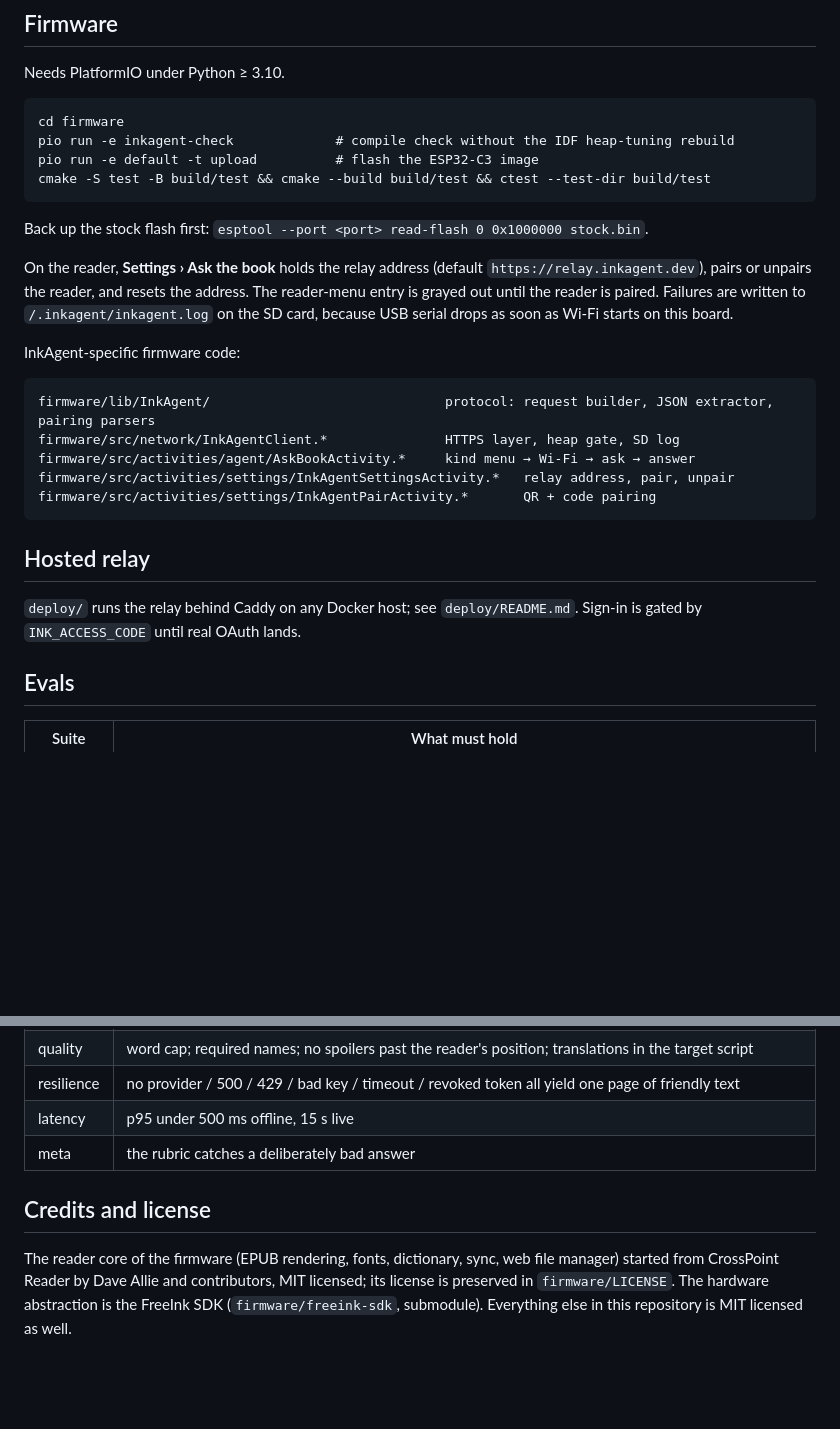
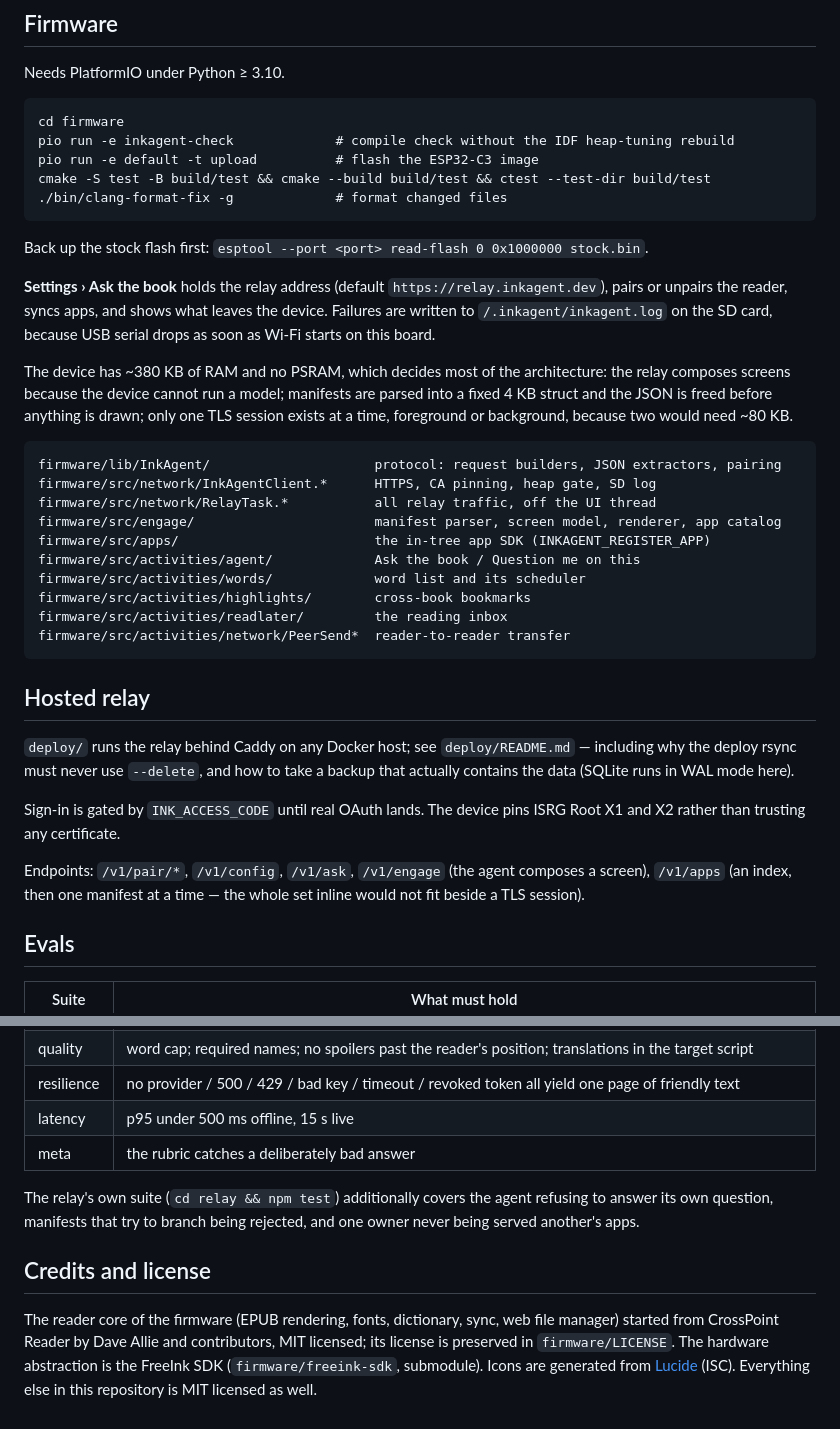
Before and after one commit to Ash20pk/InkAgent, a Markdown page: README.md, 2 parts joined by grey strips. GitHub-like rendering; blank space fills up the shorter version.

````diff
--- a/README.md
+++ b/README.md
@@ -39,30 +122,47 @@ cd firmware
 pio run -e inkagent-check             # compile check without the IDF heap-tuning rebuild
 pio run -e default -t upload          # flash the ESP32-C3 image
 cmake -S test -B build/test && cmake --build build/test && ctest --test-dir build/test
+./bin/clang-format-fix -g             # format changed files
 ```
 
 Back up the stock flash first: `esptool --port <port> read-flash 0 0x1000000 stock.bin`.
 
-On the reader, **Settings › Ask the book** holds the relay address (default
-`https://relay.inkagent.dev`), pairs or unpairs the reader, and resets the
-address. The reader-menu entry is grayed out until the reader is paired.
-Failures are written to `/.inkagent/inkagent.log` on the SD card, because USB
-serial drops as soon as Wi-Fi starts on this board.
+**Settings › Ask the book** holds the relay address (default
+`https://relay.inkagent.dev`), pairs or unpairs the reader, syncs apps, and shows
+what leaves the device. Failures are written to `/.inkagent/inkagent.log` on the
+SD card, because USB serial drops as soon as Wi-Fi starts on this board.
 
-InkAgent-specific firmware code:
+The device has ~380 KB of RAM and no PSRAM, which decides most of the
+architecture: the relay composes screens because the device cannot run a model;
+manifests are parsed into a fixed 4 KB struct and the JSON is freed before
+anything is drawn; only one TLS session exists at a time, foreground or
+background, because two would need ~80 KB.
 
 ```
-firmware/lib/InkAgent/                              protocol: request builder, JSON extractor, pairing parsers
-firmware/src/network/InkAgentClient.*               HTTPS layer, heap gate, SD log
-firmware/src/activities/agent/AskBookActivity.*     kind menu → Wi-Fi → ask → answer
-firmware/src/activities/settings/InkAgentSettingsActivity.*   relay address, pair, unpair
-firmware/src/activities/settings/InkAgentPairActivity.*       QR + code pairing
+firmware/lib/InkAgent/                     protocol: request builders, JSON extractors, pairing
+firmware/src/network/InkAgentClient.*      HTTPS, CA pinning, heap gate, SD log
+firmware/src/network/RelayTask.*           all relay traffic, off the UI thread
+firmware/src/engage/                       manifest parser, screen model, renderer, app catalog
+firmware/src/apps/                         the in-tree app SDK (INKAGENT_REGISTER_APP)
+firmware/src/activities/agent/             Ask the book / Question me on this
+firmware/src/activities/words/             word list and its scheduler
+firmware/src/activities/highlights/        cross-book bookmarks
+firmware/src/activities/readlater/         the reading inbox
+firmware/src/activities/network/PeerSend*  reader-to-reader transfer
 ```
 
 ## Hosted relay
 
-`deploy/` runs the relay behind Caddy on any Docker host; see `deploy/README.md`.
-Sign-in is gated by `INK_ACCESS_CODE` until real OAuth lands.
+`deploy/` runs the relay behind Caddy on any Docker host; see `deploy/README.md`
+— including why the deploy rsync must never use `--delete`, and how to take a
+backup that actually contains the data (SQLite runs in WAL mode here).
+
+Sign-in is gated by `INK_ACCESS_CODE` until real OAuth lands. The device pins
+ISRG Root X1 and X2 rather than trusting any certificate.
+
+Endpoints: `/v1/pair/*`, `/v1/config`, `/v1/ask`, `/v1/engage` (the agent
+composes a screen), `/v1/apps` (an index, then one manifest at a time — the
+whole set inline would not fit beside a TLS session).
 
 ## Evals
 
@@ -76,10 +176,15 @@ Sign-in is gated by `INK_ACCESS_CODE` until real OAuth lands.
 | latency | p95 under 500 ms offline, 15 s live |
 | meta | the rubric catches a deliberately bad answer |
 
+The relay's own suite (`cd relay && npm test`) additionally covers the agent
+refusing to answer its own question, manifests that try to branch being
+rejected, and one owner never being served another's apps.
+
 ## Credits and license
 
 The reader core of the firmware (EPUB rendering, fonts, dictionary, sync, web
 file manager) started from CrossPoint Reader by Dave Allie and contributors,
 MIT licensed; its license is preserved in `firmware/LICENSE`. The hardware
-abstraction is the FreeInk SDK (`firmware/freeink-sdk`, submodule). Everything
-else in this repository is MIT licensed as well.
+abstraction is the FreeInk SDK (`firmware/freeink-sdk`, submodule). Icons are
+generated from [Lucide](https://lucide.dev) (ISC). Everything else in this
+repository is MIT licensed as well.
````
Also changed, not shown: other parts of README.md (+89 -6 lines).
